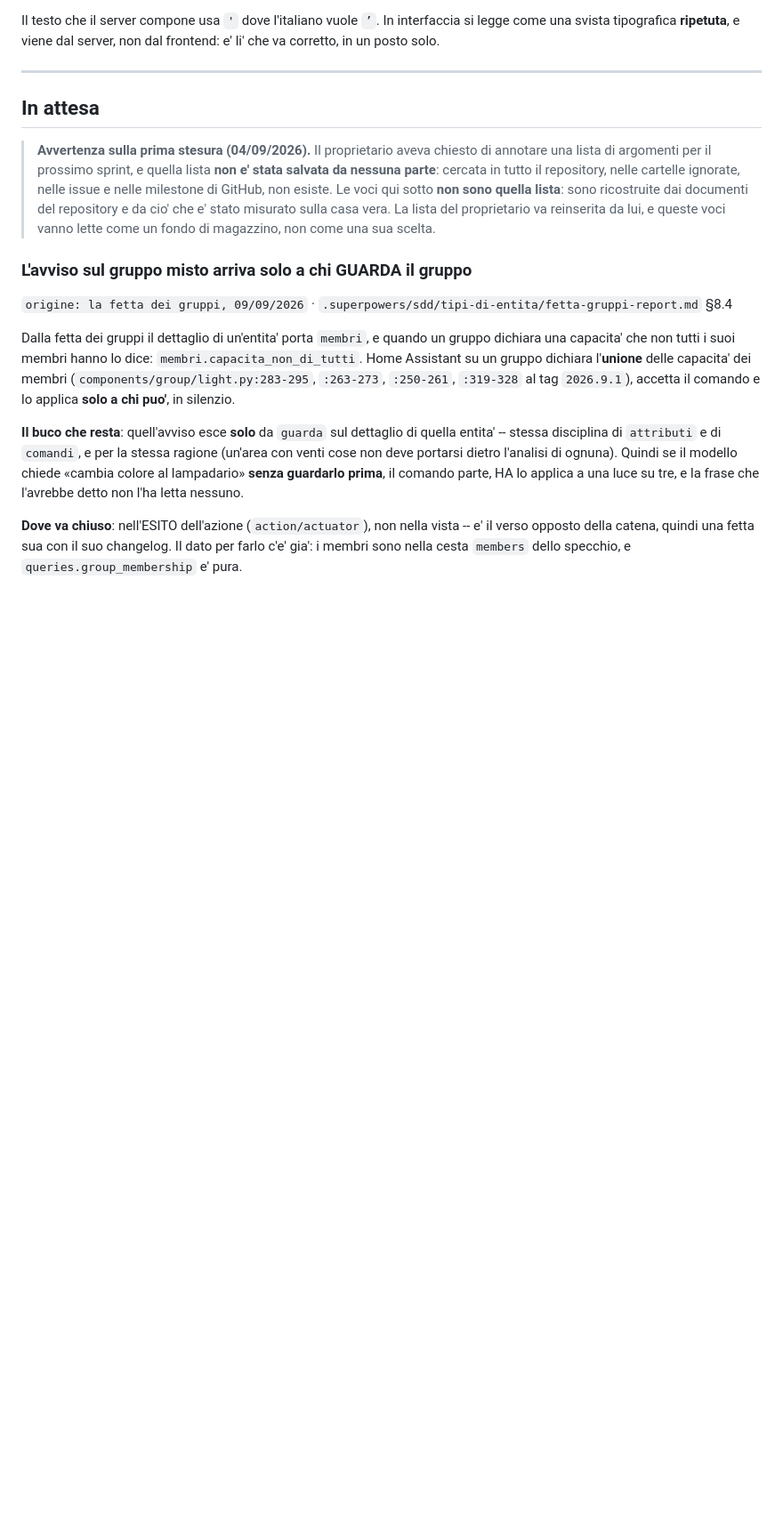
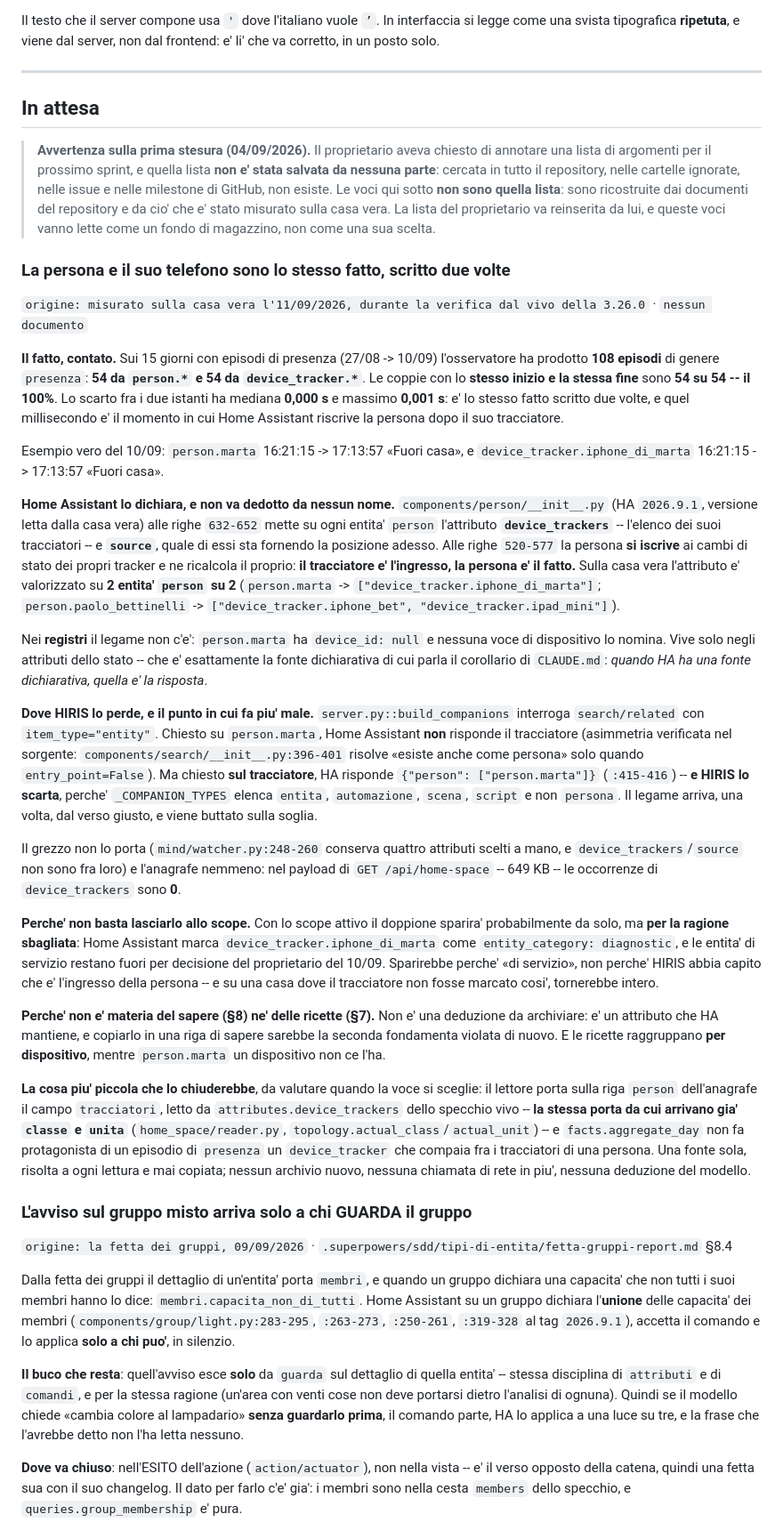
Before and after one commit to paolobets/hiris, a Markdown page: docs/BACKLOG.md, the part around the change. Shown at 89% size. GitHub-like rendering; blank space fills up the shorter version.

Commit message:
docs(backlog): la persona e il suo telefono sono lo stesso fatto, scritto due volte
Emerso durante la verifica dal vivo della 3.26.0, l'11/09/2026, guardando
la pagina dell'osservatore: `person.marta` e `device_tracker.iphone_di_marta`
producono due episodi con lo STESSO inizio e la STESSA fine.

Contato sui 15 giorni con episodi di presenza (27/08 -> 10/09): 108 episodi
di genere `presenza`, 54 da `person.*` e 54 da `device_tracker.*`, e le
coppie con stesso intervallo sono 54 su 54 -- il 100%. Scarto mediano
0,000 s, massimo 0,001 s: e' il momento in cui Home Assistant riscrive la
persona dopo il suo tracciatore (`components/person/__init__.py:520-577`).

Home Assistant il legame lo DICHIARA (`device_trackers` e `source` come
attributi di stato, valorizzati su 2 entita' `person` su 2), e HIRIS lo
riceve pure -- `search/related` sul tracciatore risponde
`{"person": [...]}` -- ma `_COMPANION_TYPES` non elenca `persona` e lo
scarta sulla soglia.

Non e' materia del sapere (sarebbe la copia di un attributo che HA
mantiene) ne' delle ricette (che raggruppano per dispositivo, e
`person.marta` non ne ha uno). La voce porta la misura e la proposta piu'
piccola; la scelta resta al proprietario.

Co-Authored-By: Claude Opus 5 (1M context) <noreply@anthropic.com>
Claude-Session: https://claude.ai/code/session_01VCRpayd85is7p6NgEkD5Wy

```diff
--- a/docs/BACKLOG.md
+++ b/docs/BACKLOG.md
@@ -361,6 +361,65 @@ va corretto, in un posto solo.
 > GitHub, non esiste. Le voci qui sotto **non sono quella lista**: sono ricostruite dai documenti
 > del repository e da cio' che e' stato misurato sulla casa vera. La lista del proprietario va
 > reinserita da lui, e queste voci vanno lette come un fondo di magazzino, non come una sua scelta.
+
+### La persona e il suo telefono sono lo stesso fatto, scritto due volte
+
+`origine: misurato sulla casa vera l'11/09/2026, durante la verifica dal vivo della 3.26.0` · `nessun documento`
+
+**Il fatto, contato.** Sui 15 giorni con episodi di presenza (27/08 -> 10/09) l'osservatore ha
+prodotto **108 episodi** di genere `presenza`: **54 da `person.*` e 54 da `device_tracker.*`**. Le
+coppie con lo **stesso inizio e la stessa fine** sono **54 su 54 -- il 100%**. Lo scarto fra i due
+istanti ha mediana **0,000 s** e massimo **0,001 s**: e' lo stesso fatto scritto due volte, e quel
+millisecondo e' il momento in cui Home Assistant riscrive la persona dopo il suo tracciatore.
+
+Esempio vero del 10/09: `person.marta` 16:21:15 -> 17:13:57 «Fuori casa», e
+`device_tracker.iphone_di_marta` 16:21:15 -> 17:13:57 «Fuori casa».
+
+**Home Assistant lo dichiara, e non va dedotto da nessun nome.** `components/person/__init__.py`
+(HA `2026.9.1`, versione letta dalla casa vera) alle righe `632-652` mette su ogni entita' `person`
+l'attributo **`device_trackers`** -- l'elenco dei suoi tracciatori -- e **`source`**, quale di essi
+sta fornendo la posizione adesso. Alle righe `520-577` la persona **si iscrive** ai cambi di stato
+dei propri tracker e ne ricalcola il proprio: **il tracciatore e' l'ingresso, la persona e' il
+fatto.** Sulla casa vera l'attributo e' valorizzato su **2 entita' `person` su 2**
+(`person.marta` -> `["device_tracker.iphone_di_marta"]`; `person.paolo_bettinelli` ->
+`["device_tracker.iphone_bet", "device_tracker.ipad_mini"]`).
+
+Nei **registri** il legame non c'e': `person.marta` ha `device_id: null` e nessuna voce di
+dispositivo lo nomina. Vive solo negli attributi dello stato -- che e' esattamente la fonte
+dichiarativa di cui parla il corollario di `CLAUDE.md`: *quando HA ha una fonte dichiarativa, quella
+e' la risposta*.
+
+**Dove HIRIS lo perde, e il punto in cui fa piu' male.** `server.py::build_companions` interroga
+`search/related` con `item_type="entity"`. Chiesto su `person.marta`, Home Assistant **non**
+risponde il tracciatore (asimmetria verificata nel sorgente: `components/search/__init__.py:396-401`
+risolve «esiste anche come persona» solo quando `entry_point=False`). Ma chiesto **sul
+tracciatore**, HA risponde `{"person": ["person.marta"]}` (`:415-416`) -- **e HIRIS lo scarta**,
+perche' `_COMPANION_TYPES` elenca `entita`, `automazione`, `scena`, `script` e non `persona`. Il
+legame arriva, una volta, dal verso giusto, e viene buttato sulla soglia.
+
+Il grezzo non lo porta (`mind/watcher.py:248-260` conserva quattro attributi scelti a mano, e
+`device_trackers`/`source` non sono fra loro) e l'anagrafe nemmeno: nel payload di
+`GET /api/home-space` -- 649 KB -- le occorrenze di `device_trackers` sono **0**.
+
+**Perche' non basta lasciarlo allo scope.** Con lo scope attivo il doppione sparira'
+probabilmente da solo, ma **per la ragione sbagliata**: Home Assistant marca
+`device_tracker.iphone_di_marta` come `entity_category: diagnostic`, e le entita' di servizio
+restano fuori per decisione del proprietario del 10/09. Sparirebbe perche' «di servizio», non
+perche' HIRIS abbia capito che e' l'ingresso della persona -- e su una casa dove il tracciatore non
+fosse marcato cosi', tornerebbe intero.
+
+**Perche' non e' materia del sapere (§8) ne' delle ricette (§7).** Non e' una deduzione da
+archiviare: e' un attributo che HA mantiene, e copiarlo in una riga di sapere sarebbe la seconda
+fondamenta violata di nuovo. E le ricette raggruppano **per dispositivo**, mentre `person.marta`
+un dispositivo non ce l'ha.
+
+**La cosa piu' piccola che lo chiuderebbe**, da valutare quando la voce si sceglie: il lettore
+porta sulla riga `person` dell'anagrafe il campo `tracciatori`, letto da
+`attributes.device_trackers` dello specchio vivo -- **la stessa porta da cui arrivano gia' `classe`
+e `unita`** (`home_space/reader.py`, `topology.actual_class`/`actual_unit`) -- e
+`facts.aggregate_day` non fa protagonista di un episodio di `presenza` un `device_tracker` che
+compaia fra i tracciatori di una persona. Una fonte sola, risolta a ogni lettura e mai copiata;
+nessun archivio nuovo, nessuna chiamata di rete in piu', nessuna deduzione del modello.
 
 ### L'avviso sul gruppo misto arriva solo a chi GUARDA il gruppo
 
```
